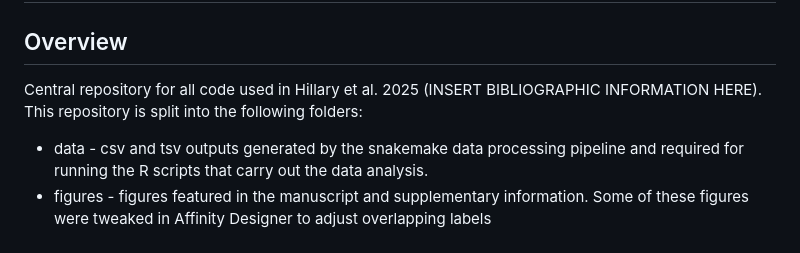
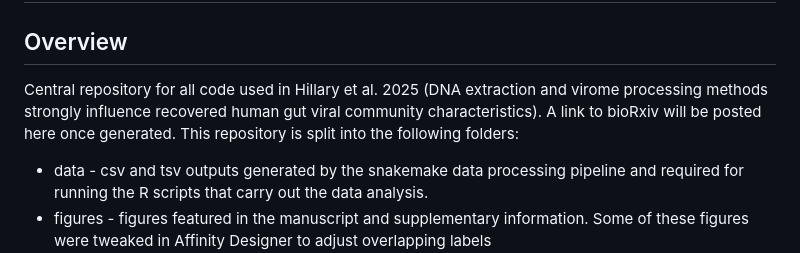
Before and after one commit to LSHillary/FecalViromeOptimisation, a Markdown page: README.md, the part around the change. Rendered like a GitHub page.

Commit message:
Enhance README overview with processing details
Updated project overview with additional details about DNA extraction and virome processing methods.

```diff
--- a/README.md
+++ b/README.md
@@ -1,6 +1,6 @@
 # Fecal Virome Optimisation
 ## Overview
-Central repository for all code used in Hillary et al. 2025 (INSERT BIBLIOGRAPHIC INFORMATION HERE).
+Central repository for all code used in Hillary et al. 2025 (DNA extraction and virome processing methods strongly influence recovered human gut viral community characteristics). A link to bioRxiv will be posted here once generated.
 This repository is split into the following folders:
 - data - csv and tsv outputs generated by the snakemake data processing pipeline and required for running the R scripts that carry out the data analysis.
 - figures - figures featured in the manuscript and supplementary information. Some of these figures were tweaked in Affinity Designer to adjust overlapping labels
```
